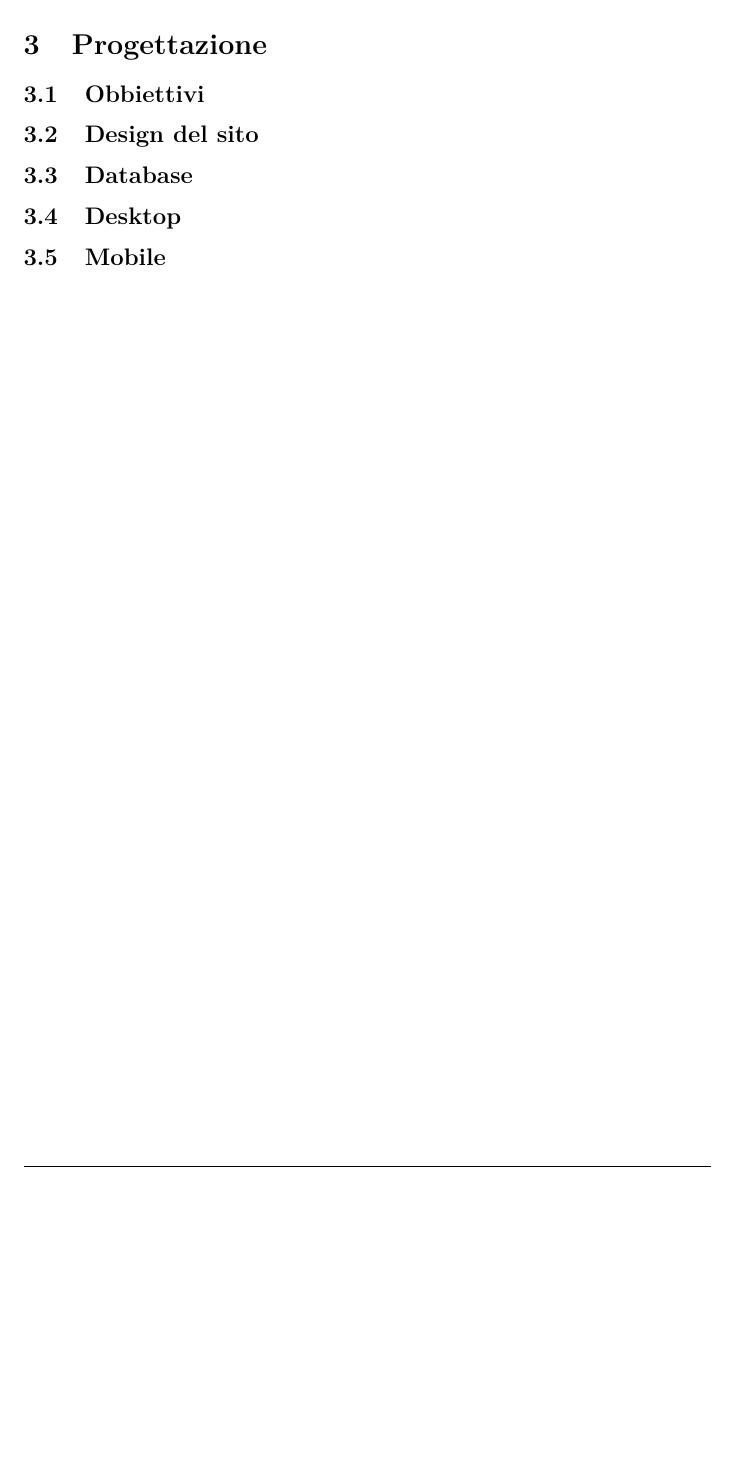
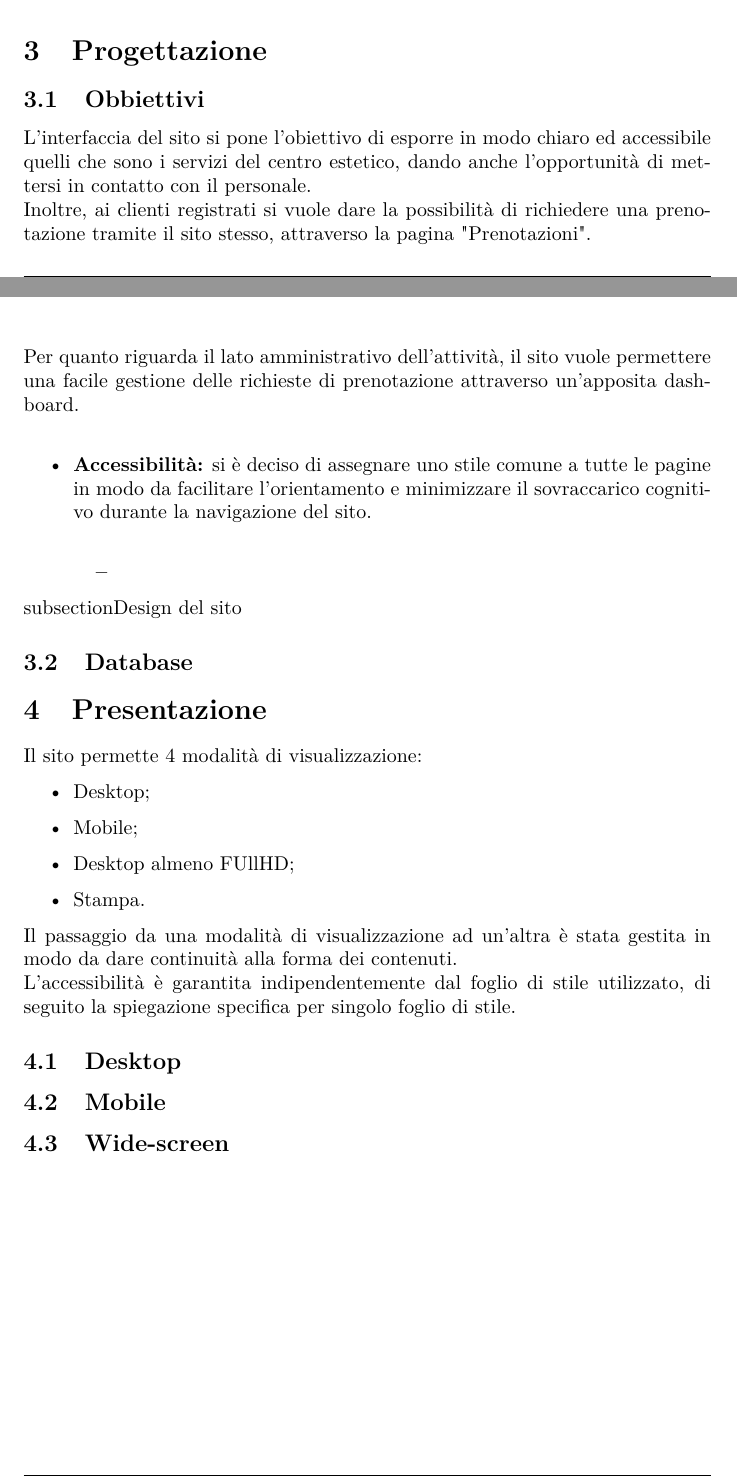
Before and after one commit to Tre-uomini-e-una-TecWeb/Nirvana-Website, a LaTeX document (Relazione/relazione.tex): part of page 7 of 10 before the commit and two parts of pages 6 and 7 of 10 after it, the two joined at a grey line, cut so that both start at the same text, the shorter picture padded with empty space. Compiled offline with pdfLaTeX.

Commit message:
Aggiunti commenti per relazione

```diff
--- a/Relazione/relazione.tex
+++ b/Relazione/relazione.tex
@@ -256,10 +256,43 @@ Eredita dunque tutti gli use case di \textit{utente generico}, e dispone di casi
 %nuova sezione
 \section{Progettazione}
 \subsection{Obbiettivi}
-\subsection{Design del sito}
+L'interfaccia del sito si pone l'obiettivo di esporre in modo chiaro ed accessibile quelli che sono i servizi del centro estetico, dando anche l'opportunità di mettersi in contatto con il personale. \\
+Inoltre, ai clienti registrati si vuole dare la possibilità di richiedere una prenotazione tramite il sito stesso, attraverso la pagina "Prenotazioni". \\
+Per quanto riguarda il lato amministrativo dell'attività, il sito vuole permettere una facile gestione delle richieste di prenotazione attraverso un'apposita dashboard. \\
+
+	\begin{itemize}
+		\item \textbf{Accessibilità:} si è deciso di assegnare uno stile comune a tutte le pagine in modo da facilitare l'orientamento e minimizzare il sovraccarico cognitivo durante la navigazione del sito. \\
+			\begin{itemize}
+				\item %opacità scritte sulle carte, in modo da essere leggibili da screen-reader
+				%i contrasti sono a norma almeno AA (speriamo)
+				%torna su nel bottone
+				%pulsante login per mobile
+				%parlare delle tabelle
+			\end{itemize}
+			%punti di rottura layout
+			%comprensibilità delle informazioni
+	\end{itemize}
+
+subsection{Design del sito}
+%responsive design (copiare senza foto, mettere unità di misure non fisse ma relative)
+
+
 \subsection{Database}
+%Ciao Nicola, è tutto tuo :)
 
-%nuova sezione
-%\section{Presentazione}
+\section{Presentazione}
+Il sito permette 4 modalità di visualizzazione:
+\begin{itemize}
+	\item Desktop;
+	\item Mobile;
+	\item Desktop almeno FUllHD;
+	\item Stampa.
+\end{itemize}
+Il passaggio da una modalità di visualizzazione ad un'altra è stata gestita in modo da dare continuità alla forma dei contenuti. \\
+L'accessibilità è garantita indipendentemente dal foglio di stile utilizzato, di seguito la spiegazione specifica per singolo foglio di stile.
+
 \subsection{Desktop}
+%% Matteo, Annalisa
 \subsection{Mobile}
+%Matteo
+\subsection{Wide-screen}
```
Also changed, not shown: Relazione/relazione.pdf, Relazione/relazione.tex (15 more changed lines).
